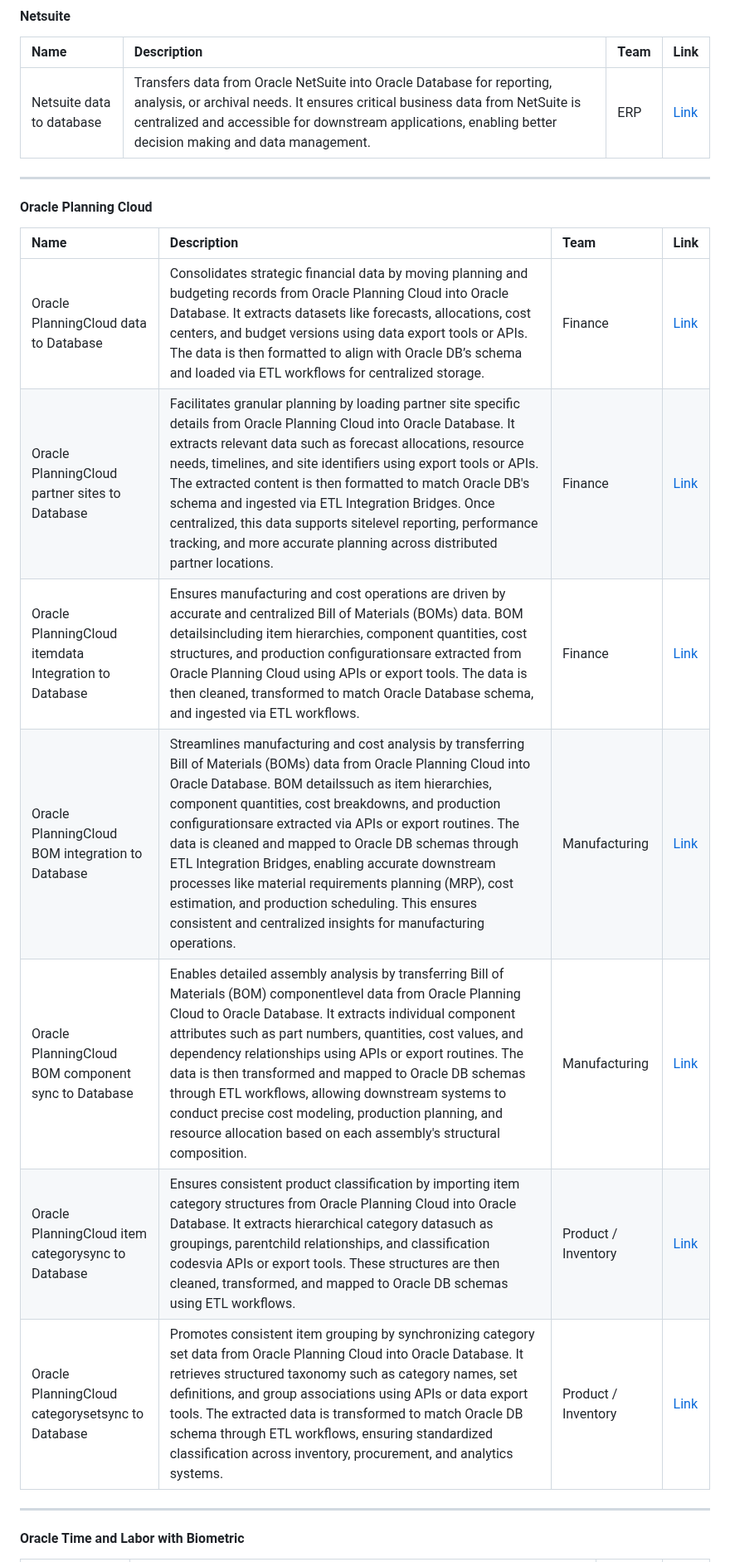
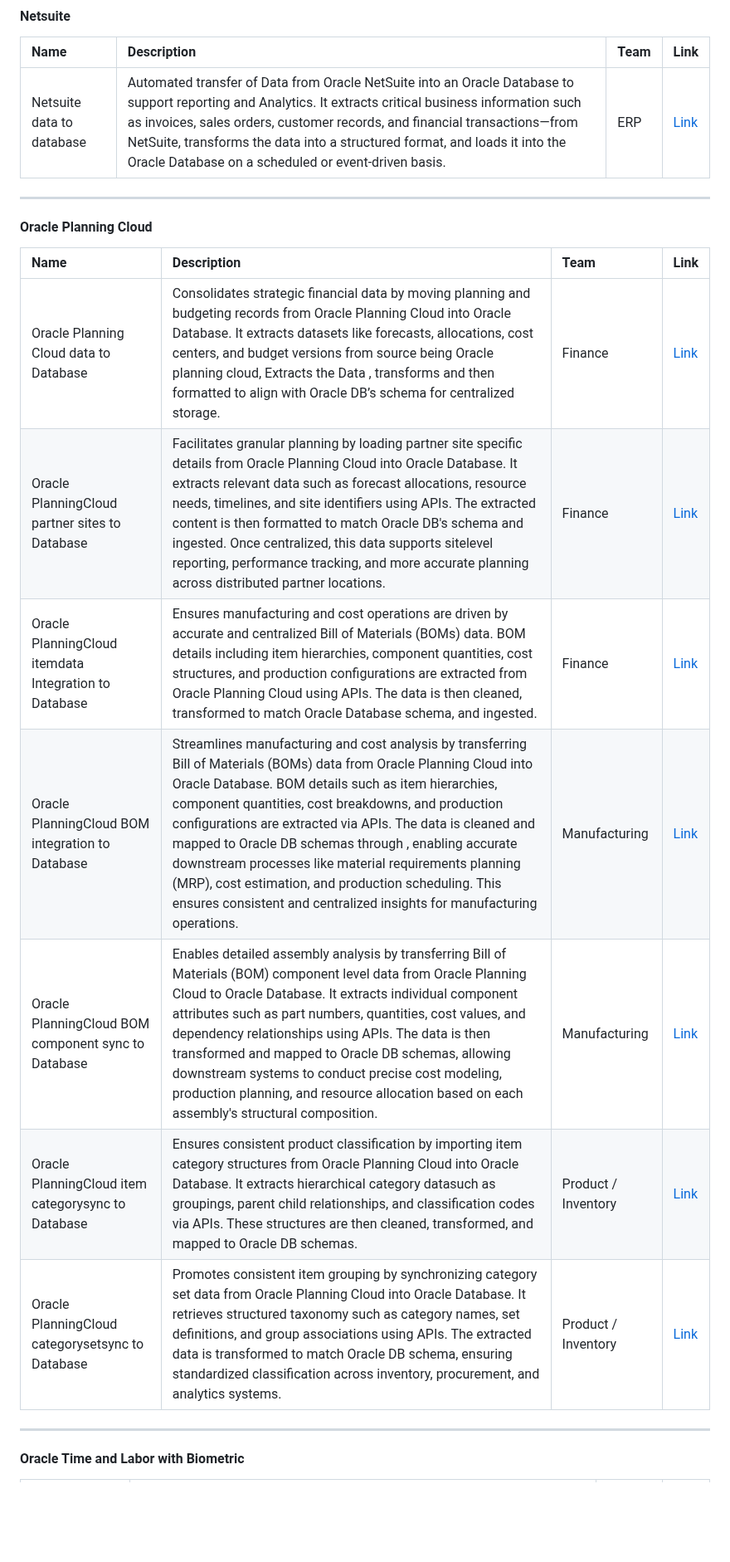
Before and after one commit to bizdata2020/eZintegrations, a Markdown page: README.md, the part around the change. Shown at 83% size. Rendered like a GitHub page; blank space fills up the shorter version.

```diff
--- a/README.md
+++ b/README.md
@@ -140,7 +140,7 @@ Pharma Document Understanding using AI| Unstructured pharmaceutical data is extr
 
 | Name | Description | Team | Link |
 |:---|:---|:---|:---|
-| Netsuite data to database | Transfers data from Oracle NetSuite into Oracle Database for reporting, analysis, or archival needs. It ensures critical business data from NetSuite is centralized and accessible for downstream applications, enabling better decision making and data management. | ERP | [Link](https://github.com/bizdata2020/eZintegrations/blob/b6e12dde1372154de59781ad4d625908b0244ea4/Netsuite/Netsuite%20data%20to%20database.ez) |
+| Netsuite data to database | Automated transfer of Data from Oracle NetSuite into an Oracle Database to support reporting and Analytics. It extracts critical business information such as invoices, sales orders, customer records, and financial transactions—from NetSuite, transforms the data into a structured format, and loads it into the Oracle Database on a scheduled or event-driven basis. | ERP | [Link](https://github.com/bizdata2020/eZintegrations/blob/b6e12dde1372154de59781ad4d625908b0244ea4/Netsuite/Netsuite%20data%20to%20database.ez) |
 
 -----
 
@@ -148,13 +148,13 @@ Pharma Document Understanding using AI| Unstructured pharmaceutical data is extr
 
 | Name | Description | Team | Link |
 |:---|:---|:---|:---|
-| Oracle PlanningCloud data to Database | Consolidates strategic financial data by moving planning and budgeting records from Oracle Planning Cloud into Oracle Database. It extracts datasets like forecasts, allocations, cost centers, and budget versions using data export tools or APIs. The data is then formatted to align with Oracle DB’s schema and loaded via ETL workflows for centralized storage. | Finance | [Link](https://github.com/bizdata2020/eZintegrations/blob/b1e2c6ccf053475b76480566a5744fe678474c77/Oracle%20Planning%20Cloud/Oracle%20PlanningCloud%20data%20to%20Database.ez) |
-| Oracle PlanningCloud partner sites to Database | Facilitates granular planning by loading partner site specific details from Oracle Planning Cloud into Oracle Database. It extracts relevant data such as forecast allocations, resource needs, timelines, and site identifiers using export tools or APIs. The extracted content is then formatted to match Oracle DB's schema and ingested via ETL Integration Bridges. Once centralized, this data supports sitelevel reporting, performance tracking, and more accurate planning across distributed partner locations. | Finance | [Link](https://github.com/bizdata2020/eZintegrations/blob/b1e2c6ccf053475b76480566a5744fe678474c77/Oracle%20Planning%20Cloud/Oracle%20PlanningCloud%20%20partner%20sites%20to%20Database.ez) |
-| Oracle PlanningCloud itemdata Integration to Database | Ensures manufacturing and cost operations are driven by accurate and centralized Bill of Materials (BOMs) data. BOM detailsincluding item hierarchies, component quantities, cost structures, and production configurationsare extracted from Oracle Planning Cloud using APIs or export tools. The data is then cleaned, transformed to match Oracle Database schema, and ingested via ETL workflows. | Finance | [Link](https://github.com/bizdata2020/eZintegrations/blob/b1e2c6ccf053475b76480566a5744fe678474c77/Oracle%20Planning%20Cloud/Oracle%20PlanningCloud%20itemdata%20Integration%20to%20Database.ez) |
-| Oracle PlanningCloud BOM integration to Database | Streamlines manufacturing and cost analysis by transferring Bill of Materials (BOMs) data from Oracle Planning Cloud into Oracle Database. BOM detailssuch as item hierarchies, component quantities, cost breakdowns, and production configurationsare extracted via APIs or export routines. The data is cleaned and mapped to Oracle DB schemas through ETL Integration Bridges, enabling accurate downstream processes like material requirements planning (MRP), cost estimation, and production scheduling. This ensures consistent and centralized insights for manufacturing operations. | Manufacturing | [Link](https://github.com/bizdata2020/eZintegrations/blob/b1e2c6ccf053475b76480566a5744fe678474c77/Oracle%20Planning%20Cloud/Oracle%20PlanningCloud%20BOM%20integration%20to%20Database.ez) |
-| Oracle PlanningCloud BOM component sync to Database | Enables detailed assembly analysis by transferring Bill of Materials (BOM) componentlevel data from Oracle Planning Cloud to Oracle Database. It extracts individual component attributes such as part numbers, quantities, cost values, and dependency relationships using APIs or export routines. The data is then transformed and mapped to Oracle DB schemas through ETL workflows, allowing downstream systems to conduct precise cost modeling, production planning, and resource allocation based on each assembly's structural composition. | Manufacturing | [Link](https://github.com/bizdata2020/eZintegrations/blob/b1e2c6ccf053475b76480566a5744fe678474c77/Oracle%20Planning%20Cloud/Oracle%20PlanningCloud%20%20BOM%20component%20sync%20to%20Database.ez) |
-| Oracle PlanningCloud item categorysync to Database | Ensures consistent product classification by importing item category structures from Oracle Planning Cloud into Oracle Database. It extracts hierarchical category datasuch as groupings, parentchild relationships, and classification codesvia APIs or export tools. These structures are then cleaned, transformed, and mapped to Oracle DB schemas using ETL workflows. | Product / Inventory | [Link](https://github.com/bizdata2020/eZintegrations/blob/b1e2c6ccf053475b76480566a5744fe678474c77/Oracle%20Planning%20Cloud/Oracle%20PlanningCloud%20%20item%20categorysync%20to%20Database.ez) |
-| Oracle PlanningCloud categorysetsync to Database | Promotes consistent item grouping by synchronizing category set data from Oracle Planning Cloud into Oracle Database. It retrieves structured taxonomy such as category names, set definitions, and group associations using APIs or data export tools. The extracted data is transformed to match Oracle DB schema through ETL workflows, ensuring standardized classification across inventory, procurement, and analytics systems. | Product / Inventory | [Link](https://github.com/bizdata2020/eZintegrations/blob/b1e2c6ccf053475b76480566a5744fe678474c77/Oracle%20Planning%20Cloud/Oracle%20PlanningCloud%20%20categorysetsync%20to%20Database.ez) |
+| Oracle Planning Cloud data to Database | Consolidates strategic financial data by moving planning and budgeting records from Oracle Planning Cloud into Oracle Database. It extracts datasets like forecasts, allocations, cost centers, and budget versions from source being Oracle planning cloud, Extracts the Data , transforms and then formatted to align with Oracle DB’s schema for centralized storage. | Finance | [Link](https://github.com/bizdata2020/eZintegrations/blob/b1e2c6ccf053475b76480566a5744fe678474c77/Oracle%20Planning%20Cloud/Oracle%20PlanningCloud%20data%20to%20Database.ez) |
+| Oracle PlanningCloud partner sites to Database | Facilitates granular planning by loading partner site specific details from Oracle Planning Cloud into Oracle Database. It extracts relevant data such as forecast allocations, resource needs, timelines, and site identifiers using APIs. The extracted content is then formatted to match Oracle DB's schema and ingested. Once centralized, this data supports sitelevel reporting, performance tracking, and more accurate planning across distributed partner locations. | Finance | [Link](https://github.com/bizdata2020/eZintegrations/blob/b1e2c6ccf053475b76480566a5744fe678474c77/Oracle%20Planning%20Cloud/Oracle%20PlanningCloud%20%20partner%20sites%20to%20Database.ez) |
+| Oracle PlanningCloud itemdata Integration to Database | Ensures manufacturing and cost operations are driven by accurate and centralized Bill of Materials (BOMs) data. BOM details including item hierarchies, component quantities, cost structures, and production configurations are extracted from Oracle Planning Cloud using APIs. The data is then cleaned, transformed to match Oracle Database schema, and ingested. | Finance | [Link](https://github.com/bizdata2020/eZintegrations/blob/b1e2c6ccf053475b76480566a5744fe678474c77/Oracle%20Planning%20Cloud/Oracle%20PlanningCloud%20itemdata%20Integration%20to%20Database.ez) |
+| Oracle PlanningCloud BOM integration to Database | Streamlines manufacturing and cost analysis by transferring Bill of Materials (BOMs) data from Oracle Planning Cloud into Oracle Database. BOM details such as item hierarchies, component quantities, cost breakdowns, and production configurations are extracted via APIs. The data is cleaned and mapped to Oracle DB schemas through , enabling accurate downstream processes like material requirements planning (MRP), cost estimation, and production scheduling. This ensures consistent and centralized insights for manufacturing operations. | Manufacturing | [Link](https://github.com/bizdata2020/eZintegrations/blob/b1e2c6ccf053475b76480566a5744fe678474c77/Oracle%20Planning%20Cloud/Oracle%20PlanningCloud%20BOM%20integration%20to%20Database.ez) |
+| Oracle PlanningCloud BOM component sync to Database | Enables detailed assembly analysis by transferring Bill of Materials (BOM) component level data from Oracle Planning Cloud to Oracle Database. It extracts individual component attributes such as part numbers, quantities, cost values, and dependency relationships using APIs. The data is then transformed and mapped to Oracle DB schemas, allowing downstream systems to conduct precise cost modeling, production planning, and resource allocation based on each assembly's structural composition. | Manufacturing | [Link](https://github.com/bizdata2020/eZintegrations/blob/b1e2c6ccf053475b76480566a5744fe678474c77/Oracle%20Planning%20Cloud/Oracle%20PlanningCloud%20%20BOM%20component%20sync%20to%20Database.ez) |
+| Oracle PlanningCloud item categorysync to Database | Ensures consistent product classification by importing item category structures from Oracle Planning Cloud into Oracle Database. It extracts hierarchical category datasuch as groupings, parent child relationships, and classification codes via APIs. These structures are then cleaned, transformed, and mapped to Oracle DB schemas. | Product / Inventory | [Link](https://github.com/bizdata2020/eZintegrations/blob/b1e2c6ccf053475b76480566a5744fe678474c77/Oracle%20Planning%20Cloud/Oracle%20PlanningCloud%20%20item%20categorysync%20to%20Database.ez) |
+| Oracle PlanningCloud categorysetsync to Database | Promotes consistent item grouping by synchronizing category set data from Oracle Planning Cloud into Oracle Database. It retrieves structured taxonomy such as category names, set definitions, and group associations using APIs. The extracted data is transformed to match Oracle DB schema, ensuring standardized classification across inventory, procurement, and analytics systems. | Product / Inventory | [Link](https://github.com/bizdata2020/eZintegrations/blob/b1e2c6ccf053475b76480566a5744fe678474c77/Oracle%20Planning%20Cloud/Oracle%20PlanningCloud%20%20categorysetsync%20to%20Database.ez) |
 
 -----
 
```
